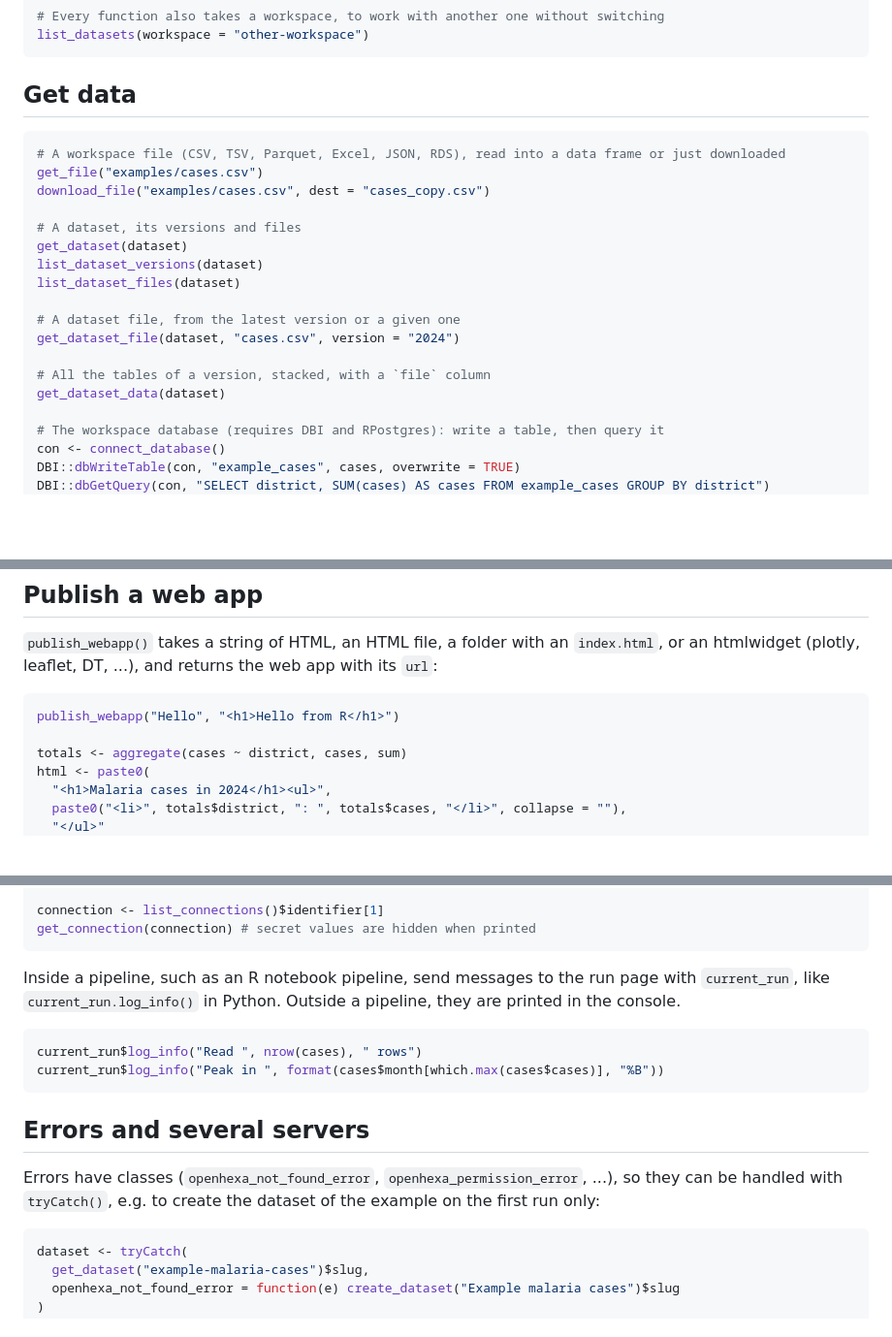
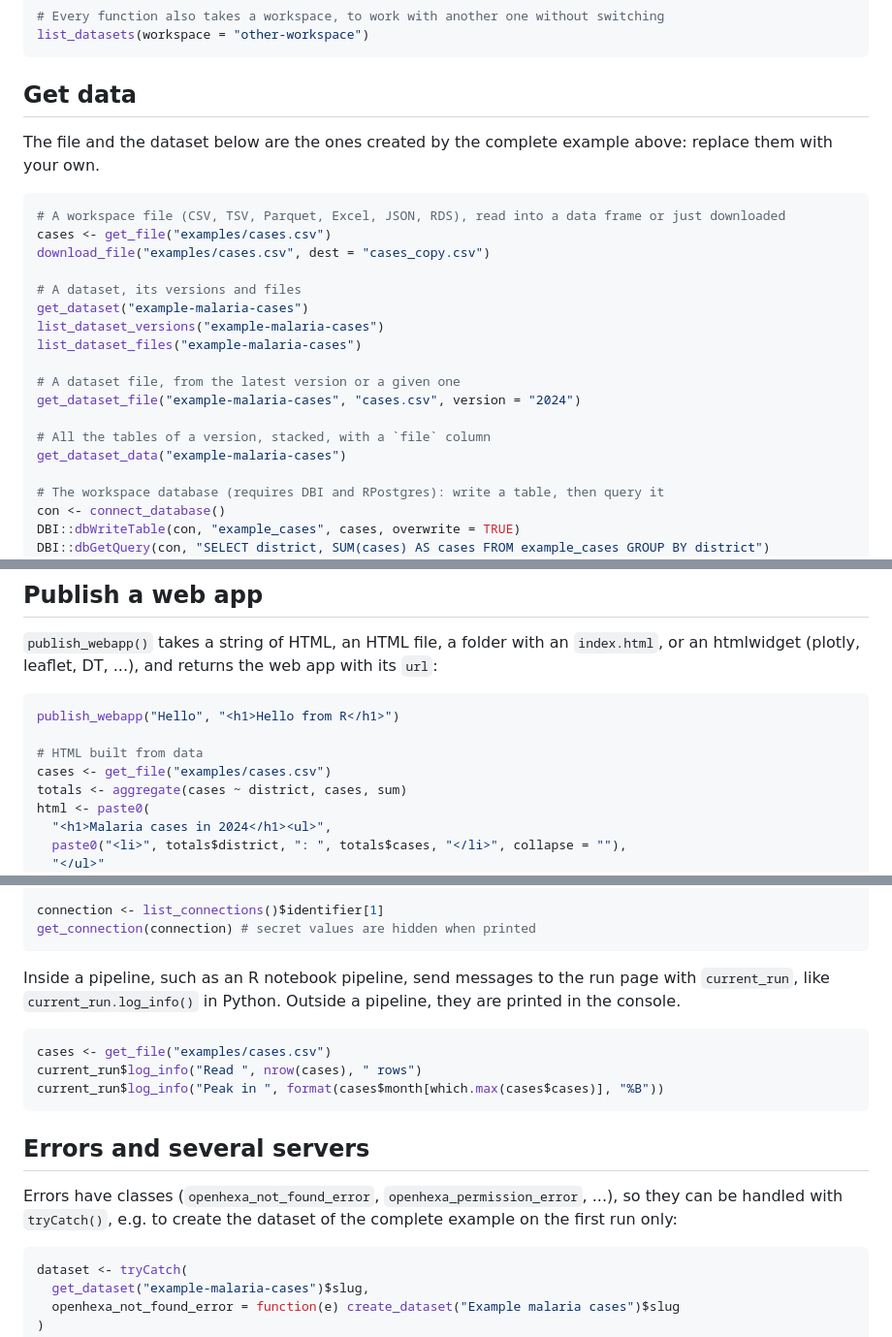
Before and after one commit to BLSQ/openhexa-sdk-r, a Markdown page: README.md, 3 parts joined by grey strips. Shown at 97% size. Rendered like a GitHub page; blank space fills up the shorter version.

Commit message:
fix: docs

````diff
--- a/README.md
+++ b/README.md
@@ -156,21 +156,23 @@ list_datasets(workspace = "other-workspace")
 
 ## Get data
 
+The file and the dataset below are the ones created by the complete example above: replace them with your own.
+
 ```r
 # A workspace file (CSV, TSV, Parquet, Excel, JSON, RDS), read into a data frame or just downloaded
-get_file("examples/cases.csv")
+cases <- get_file("examples/cases.csv")
 download_file("examples/cases.csv", dest = "cases_copy.csv")
 
 # A dataset, its versions and files
-get_dataset(dataset)
-list_dataset_versions(dataset)
-list_dataset_files(dataset)
+get_dataset("example-malaria-cases")
+list_dataset_versions("example-malaria-cases")
+list_dataset_files("example-malaria-cases")
 
 # A dataset file, from the latest version or a given one
-get_dataset_file(dataset, "cases.csv", version = "2024")
+get_dataset_file("example-malaria-cases", "cases.csv", version = "2024")
 
 # All the tables of a version, stacked, with a `file` column
-get_dataset_data(dataset)
+get_dataset_data("example-malaria-cases")
 
 # The workspace database (requires DBI and RPostgres): write a table, then query it
 con <- connect_database()
@@ -191,6 +193,8 @@ leaflet, DT, ...), and returns the web app with its `url`:
 ```r
 publish_webapp("Hello", "<h1>Hello from R</h1>")
 
+# HTML built from data
+cases <- get_file("examples/cases.csv")
 totals <- aggregate(cases ~ district, cases, sum)
 html <- paste0(
   "<h1>Malaria cases in 2024</h1><ul>",
@@ -236,6 +240,7 @@ Inside a pipeline, such as an R notebook pipeline, send messages to the run page
 `current_run.log_info()` in Python. Outside a pipeline, they are printed in the console.
 
 ```r
+cases <- get_file("examples/cases.csv")
 current_run$log_info("Read ", nrow(cases), " rows")
 current_run$log_info("Peak in ", format(cases$month[which.max(cases$cases)], "%B"))
 ```
@@ -243,7 +248,7 @@ current_run$log_info("Peak in ", format(cases$month[which.max(cases$cases)], "%B
 ## Errors and several servers
 
 Errors have classes (`openhexa_not_found_error`, `openhexa_permission_error`, ...), so they can be handled with
-`tryCatch()`, e.g. to create the dataset of the example on the first run only:
+`tryCatch()`, e.g. to create the dataset of the complete example on the first run only:
 
 ```r
 dataset <- tryCatch(
````
Also changed, not shown: other parts of README.md (+1 -1 lines).
